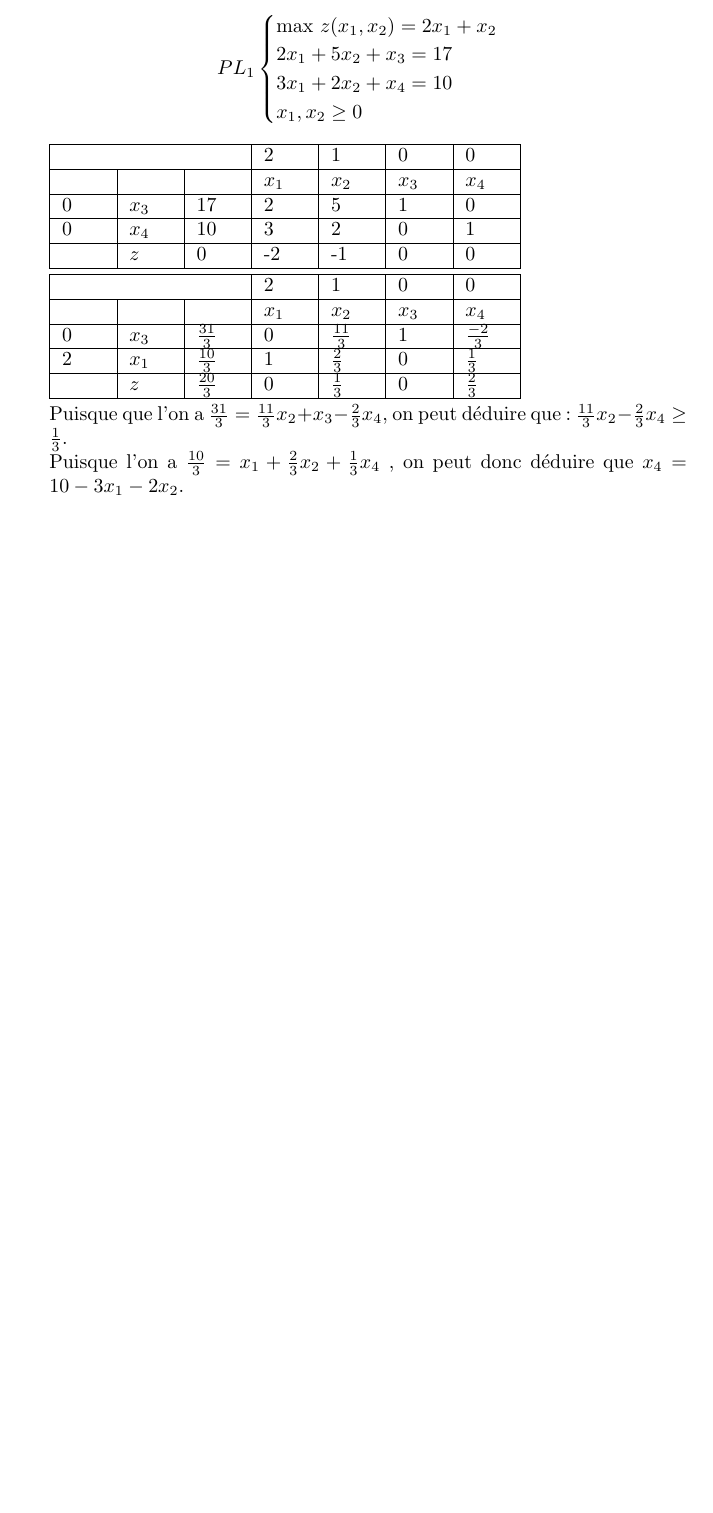
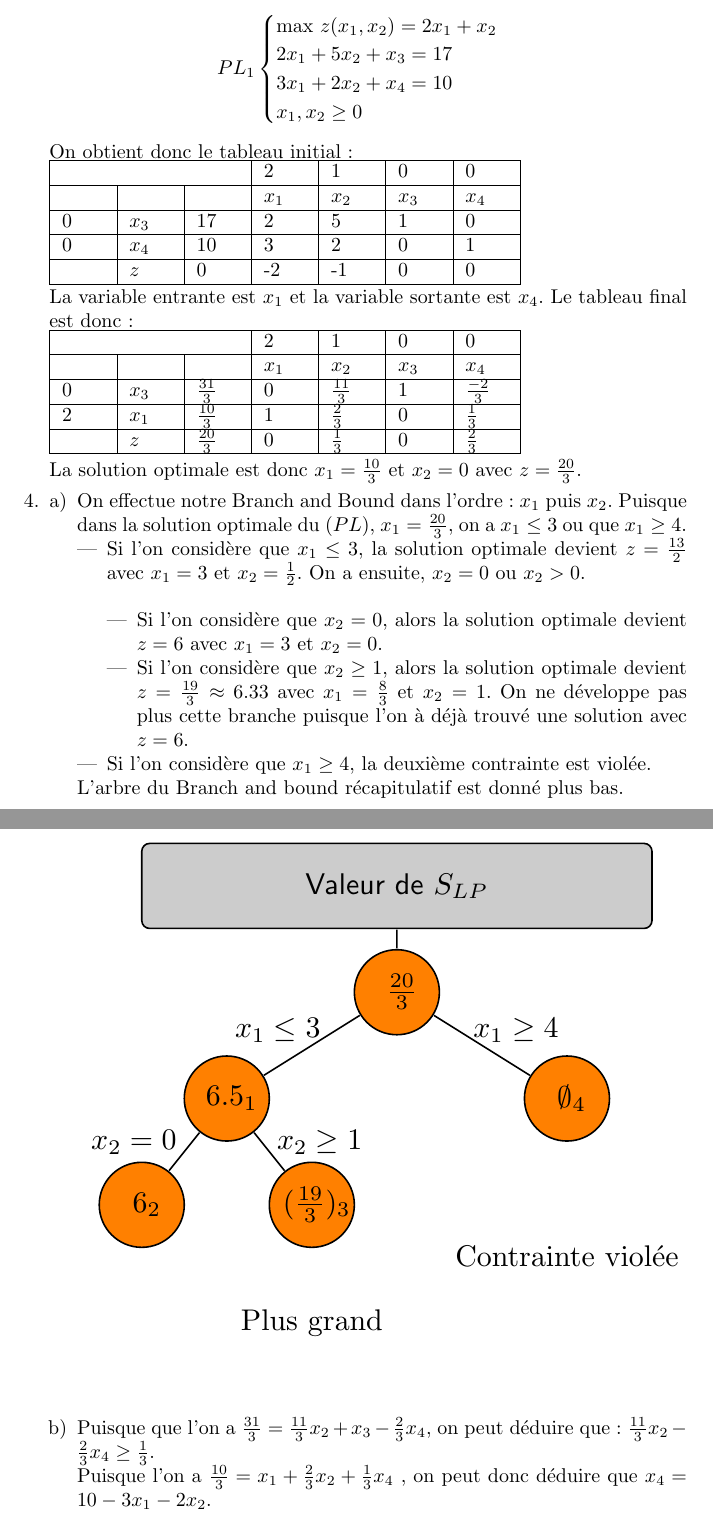
Before and after one commit to rfoss/MethodeApproche-, a LaTeX document (Compte-Rendu/TP.tex): part of page 5 of 6 before the commit and two parts of pages 6 and 7 of 8 after it, the two joined at a grey line, cut so that both start at the same text, the shorter picture padded with empty space. Compiled offline with pdfLaTeX; the source files are stored in an older character set and shown here as Unicode.

Commit message:
Exercice 1 fini plus ajout du branch and bound de l'exercice 11

```diff
--- a/Compte-Rendu/TP.tex
+++ b/Compte-Rendu/TP.tex
@@ -2,8 +2,9 @@
 \usepackage[french]{babel}
 \usepackage[latin1]{inputenc}
 \usepackage{array}
-\usepackage{amsmath}
+\usepackage{amsmath, amssymb}
 \usepackage{tikz}
+\usetikzlibrary{calc, shapes, backgrounds}
 \usetikzlibrary{arrows}
 \usepackage{mathrsfs}
 \usepackage{float}
@@ -245,7 +288,7 @@ x_{1}, x_{2} \geq 0
 \end{cases}
 \end{displaymath}
 
-
+On obtient donc le tableau initial : \\
 \begin{tabular}{|p{0.75cm}|p{0.75cm}|p{0.75cm}|p{0.75cm}|p{0.75cm}|p{0.75cm}|p{0.75cm}|}
    \hline
   \multicolumn{3}{|c|}{} & 2 & 1 & 0 & 0\\
@@ -260,6 +303,8 @@ x_{1}, x_{2} \geq 0
       \hline
 \end{tabular}
 
+La variable entrante est $x_{1}$ et la variable sortante est $x_{4}$.
+Le tableau final est donc : \\
 \begin{tabular}{|p{0.75cm}|p{0.75cm}|p{0.75cm}|p{0.75cm}|p{0.75cm}|p{0.75cm}|p{0.75cm}|}
    \hline
   \multicolumn{3}{|c|}{} & 2 & 1 & 0 & 0\\
@@ -274,6 +319,68 @@ x_{1}, x_{2} \geq 0
       \hline
 \end{tabular}
 
+La solution optimale est donc $x_{1}=\frac{10}{3}$ et $x_{2}={0}$ avec $z=\frac{20}{3}$.
+
+\item
+
+\begin{enumerate}[a)]
+\item
+
+On effectue notre Branch and Bound dans l'ordre : $x_{1}$ puis $x_{2}$. Puisque dans la solution optimale du $(PL)$, $x_{1} = \frac{20}{3}$, on a $x_{1} \leq 3$ ou que $x_{1} \geq 4 $.
+\begin{itemize}
+\item Si l'on considère que $x_{1} \leq 3$, la solution optimale devient $z=\frac{13}{2}$ avec $x_{1}=3$ et $x_{2} = \frac{1}{2}$. On a ensuite, $x_{2} = 0$ ou $x_{2} > 0$. \\
+\begin{itemize}
+\item Si l'on considère que $x_{2}=0$, alors la solution optimale devient $z=6$ avec $x_{1}=3$ et $x_{2}=0$.
+\item Si l'on considère que $x_{2} \geq 1$, alors la solution optimale devient $z= \frac{19}{3} \approx 6.33$ avec $x_{1} = \frac{8}{3}$ et $x_{2} = 1$. On ne développe pas plus cette branche puisque l'on à déjà trouvé une solution avec $z=6$.
+\end{itemize}
+\item Si l'on considère que $x_{1} \geq 4$, la deuxième contrainte est violée.
+\end{itemize}
+L'arbre du Branch and bound récapitulatif est donné plus bas.
+
+\tikzset{
+  head/.style = {fill = orange!90!blue,
+                 label = center:\textsf{\Large H}},
+  tail/.style = {fill = blue!70!yellow, text = black,
+                 label = center:\textsf{\Large T}}
+}
+\begin{tikzpicture}[
+    scale = 1.5, transform shape, thick,
+    every node/.style = {draw, circle, minimum size = 10mm},
+    grow = down,  % alignment of characters
+    level 1/.style = {sibling distance=3cm},
+    level 2/.style = {sibling distance=4cm},
+    level 3/.style = {sibling distance=2cm},
+    level distance = 1.25cm
+  ]
+  \node[fill = gray!40, shape = rectangle, rounded corners,
+    minimum width = 6cm, font = \sffamily] { Valeur de $S_{LP}$}
+  child { node[{fill = orange,
+                 label = center:\textsf{ $\frac{20}{3} $}}] (Start){}
+   child {   node [{fill = orange,
+                 label = center:\textsf{ $6.5_{1}$}}] (A) {}
+     child { node [{fill = orange,
+                 label = center:\textsf{ $6_{2}$}}] (B) {}}
+     child { node [{fill = orange,
+                 label = center:\textsf{ $(\frac{19}{3})_{3}$}}] (C) {}}
+   }
+   child {   node [{fill = orange,
+                 label = center:\textsf{ $\emptyset_{4}$}}] (D) {}}
+  };
+
+  % Labels des arêtes
+  \begin{scope}[nodes = {draw = none}]
+    \path (Start) -- (A) node [near start, left]  {$x_{1} \leq 3$};
+    \path (A)     -- (B) node [near start, left]  {$x_{2} =0 $};
+    \path (A)     -- (C) node [near start, right] {$x_{2} \geq 1$};
+    \path (Start) -- (D) node [near start, right] {$x_{1} \geq 4$};
+    \begin{scope}[nodes = {below = 11pt}]
+      \node            at (C) {Plus grand};
+      \node            at (D) {Contrainte violée};
+    \end{scope}
+  \end{scope}
+\end{tikzpicture}
+
+\item
 Puisque que l'on a $\frac{31}{3} = \frac{11}{3} x_{2} + x_{3} - \frac{2}{3} x_{4} $, on peut déduire que : $ \frac{11}{3} x_{2} - \frac{2}{3} x_{4} \geq \frac{1}{3} $. \\
 Puisque l'on a $\frac{10}{3} = x_{1} + \frac{2}{3} x_{2} + \frac{1}{3}x_{4}$ , on peut donc déduire que $x_{4}=10 - 3x_{1} - 2x_{2}$. \\
 On obtient finalement la contrainte : $2x_{1} + 5x_{2} \geq 7$.
```
Also changed, not shown: Compte-Rendu/TP.pdf, Compte-Rendu/TP.tex (45 more changed lines), 3 other files.
